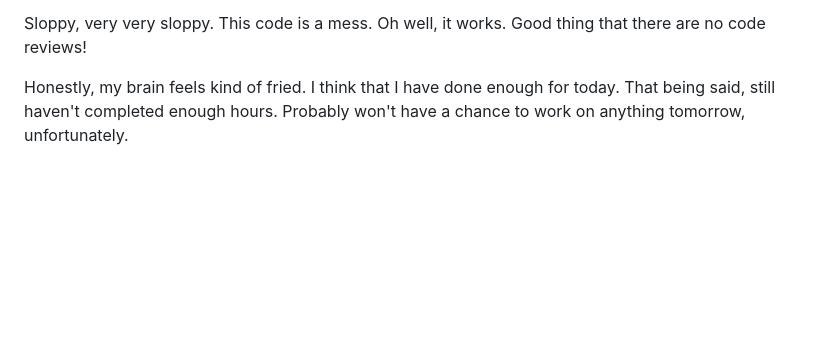
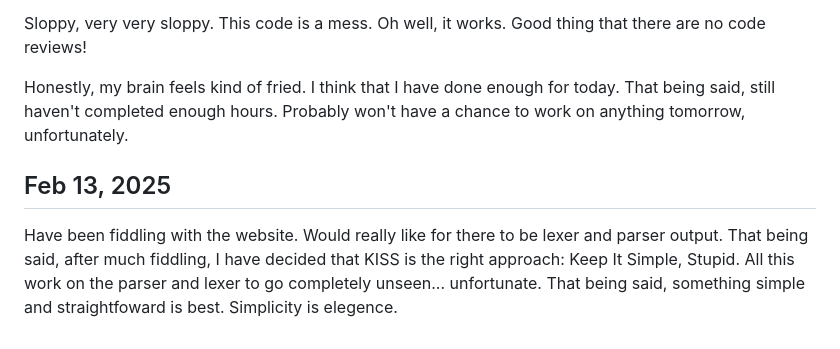
Before and after one commit to matteofilia/tessera, a Markdown page: DEV_LOG.md, the part around the change. GitHub-like rendering; blank space fills up the shorter version.

Commit message:
Update devlog

```diff
--- a/DEV_LOG.md
+++ b/DEV_LOG.md
@@ -41,3 +41,7 @@ Got some of the web code working. Progress is slow but steady. Slow and steady w
 Sloppy, very very sloppy. This code is a mess. Oh well, it works. Good thing that there are no code reviews!
 
 Honestly, my brain feels kind of fried. I think that I have done enough for today. That being said, still haven't completed enough hours. Probably won't have a chance to work on anything tomorrow, unfortunately.
+
+## Feb 13, 2025
+
+Have been fiddling with the website. Would really like for there to be lexer and parser output. That being said, after much fiddling,  I have decided that KISS is the right approach: Keep It Simple, Stupid. All this work on the parser and lexer to go completely unseen... unfortunate. That being said, something simple and straightfoward is best. Simplicity is elegence.
```
